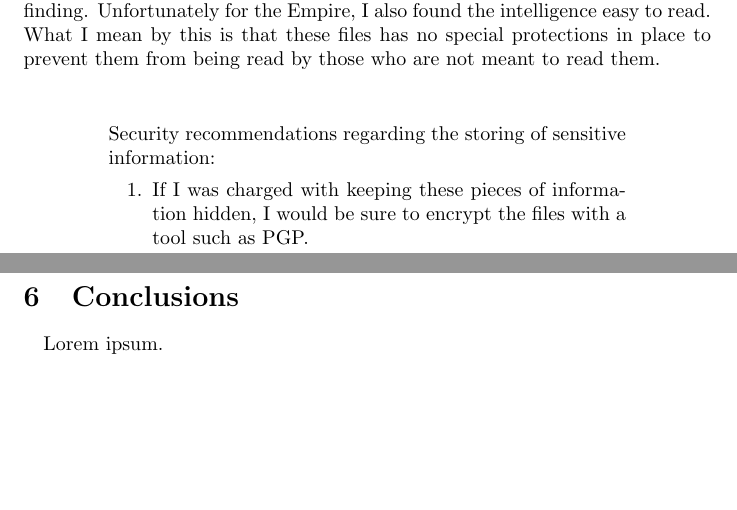
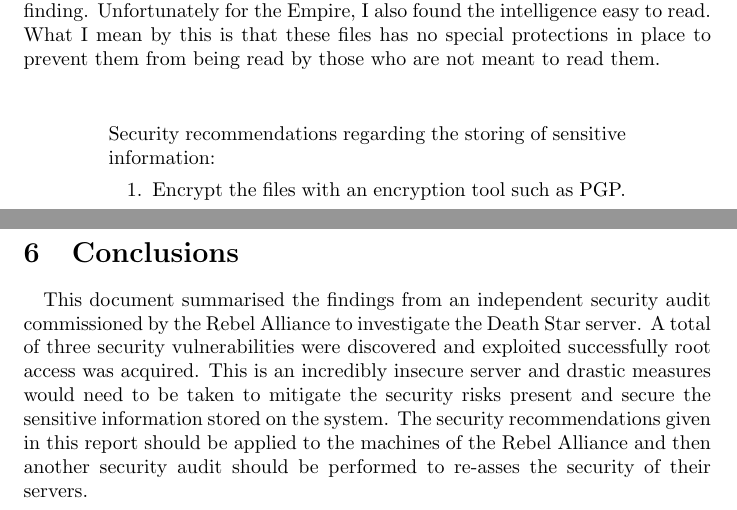
Before and after one commit to HallMatthew314/security-assignment-1, a LaTeX paper (audit.tex): two parts of pages 21 and 22 of 22, joined at a grey line, cut so that both start at the same text, the shorter picture padded with empty space. Compiled offline with pdfLaTeX.

Commit message:
Write conclusion

```diff
--- a/audit.tex
+++ b/audit.tex
@@ -436,7 +441,7 @@ What I mean by this is that these files has no special protections in place to p
 \begin{adjustwidth}{1.5cm}{1.5cm}
 	Security recommendations regarding the storing of sensitive information:
 	\begin{enumerate}
-		\item If I was charged with keeping these pieces of information hidden, I would be sure to encrypt the files with a tool such as PGP.
+		\item Encrypt the files with an encryption tool such as PGP.
 	\end{enumerate}
 \end{adjustwidth}
 \newpage
@@ -444,6 +449,9 @@ What I mean by this is that these files has no special protections in place to p
 \section{Conclusions}
 \label{sec:conclusions}
 \paragraph{}
-Lorem ipsum.
+This document summarised the findings from an independent security audit commissioned by the Rebel Alliance to investigate the Death Star server.
+A total of three security vulnerabilities were discovered and exploited successfully root access was acquired.
+This is an incredibly insecure server and drastic measures would need to be taken to mitigate the security risks present and secure the sensitive information stored on the system.
+The security recommendations given in this report should be applied to the machines of the Rebel Alliance and then another security audit should be performed to re-asses the security of their servers.
 
 \end{document}
```
Also changed, not shown: audit.tex (7 more changed lines).
